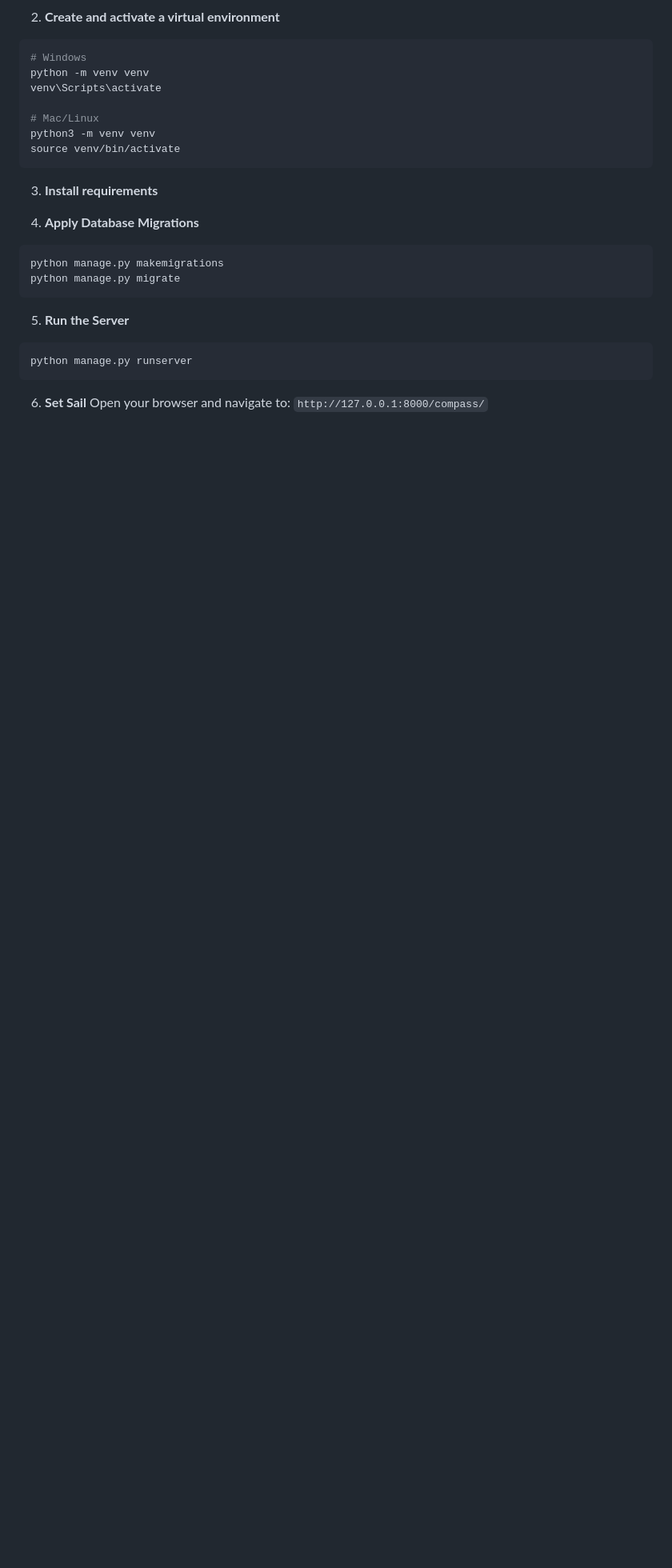
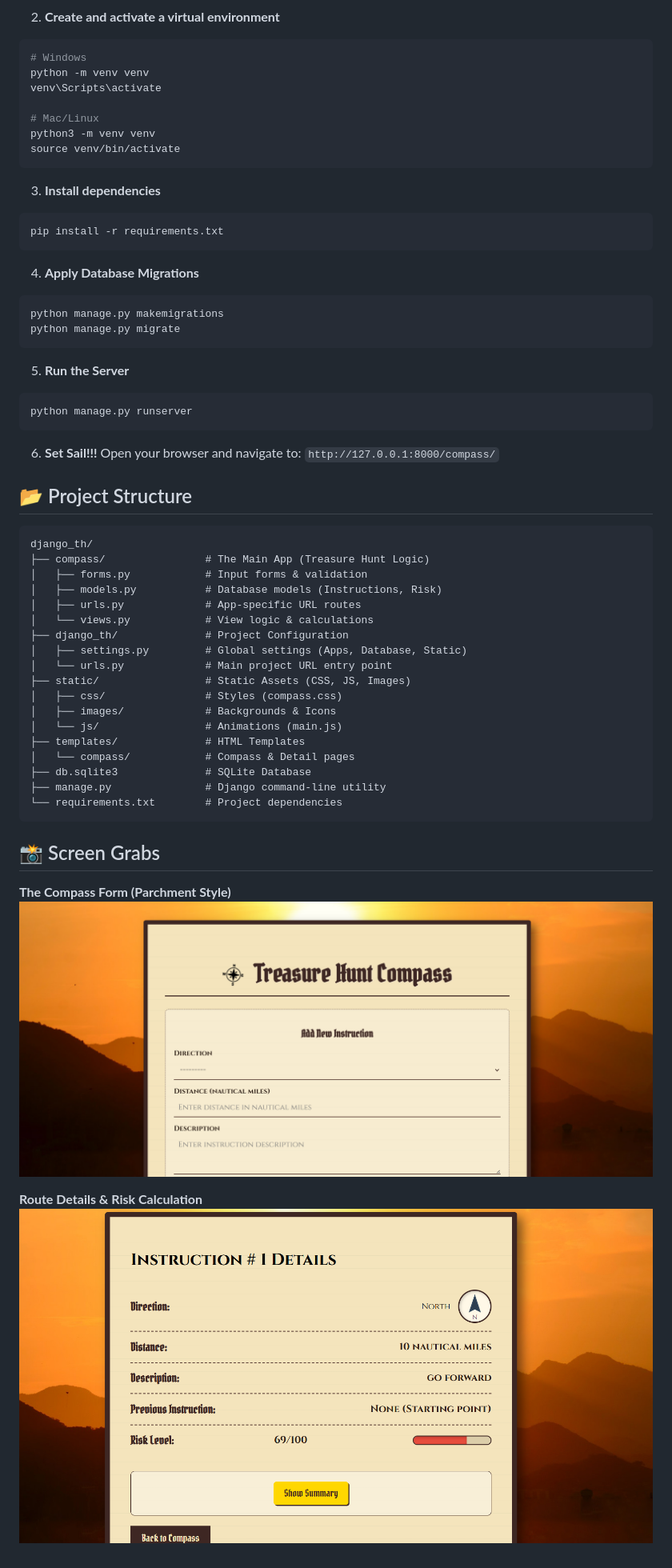
Before and after one commit to owaseraph/Django_Coderun_2025_Easy, a Markdown page: README.md, the part around the change. Shown: that part at 80% size. Drawn GitHub-style; pictures changed too: screenshots/compass_view.png (added), screenshots/instruction_view.png (added); blank space fills up the shorter version.

Commit message:
Added screenshots

````diff
--- a/README.md
+++ b/README.md
@@ -58,7 +58,10 @@ python3 -m venv venv
 source venv/bin/activate
 ```
 
-3. **Install requirements**
+3. **Install dependencies**
+```bash
+pip install -r requirements.txt
+```
 
 
 4. **Apply Database Migrations**
@@ -71,5 +74,37 @@ python manage.py migrate
 ```bash
 python manage.py runserver
 ```
-6. **Set Sail**
+6. **Set Sail!!!**
 Open your browser and navigate to: ```http://127.0.0.1:8000/compass/```
+
+
+## 📂 Project Structure
+
+```text
+django_th/
+├── compass/                # The Main App (Treasure Hunt Logic)
+│   ├── forms.py            # Input forms & validation
+│   ├── models.py           # Database models (Instructions, Risk)
+│   ├── urls.py             # App-specific URL routes
+│   └── views.py            # View logic & calculations
+├── django_th/              # Project Configuration
+│   ├── settings.py         # Global settings (Apps, Database, Static)
+│   └── urls.py             # Main project URL entry point
+├── static/                 # Static Assets (CSS, JS, Images)
+│   ├── css/                # Styles (compass.css)
+│   ├── images/             # Backgrounds & Icons
+│   └── js/                 # Animations (main.js)
+├── templates/              # HTML Templates
+│   └── compass/            # Compass & Detail pages
+├── db.sqlite3              # SQLite Database
+├── manage.py               # Django command-line utility
+└── requirements.txt        # Project dependencies
+```
+
+## 📸 Screen Grabs
+
+**The Compass Form (Parchment Style)**
+![Compass View](screenshots/compass_view.png)
+
+**Route Details & Risk Calculation**
+![Detail View](screenshots/instruction_view.png)
````
